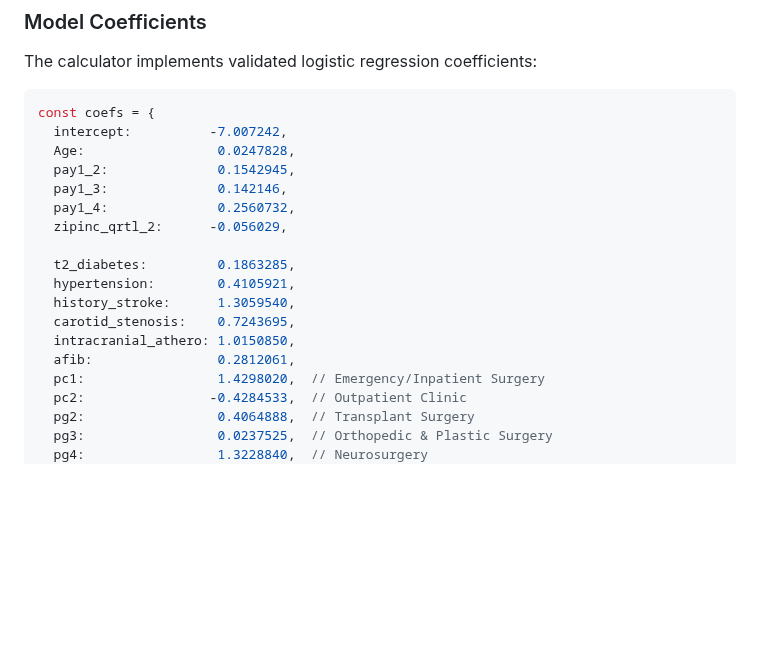
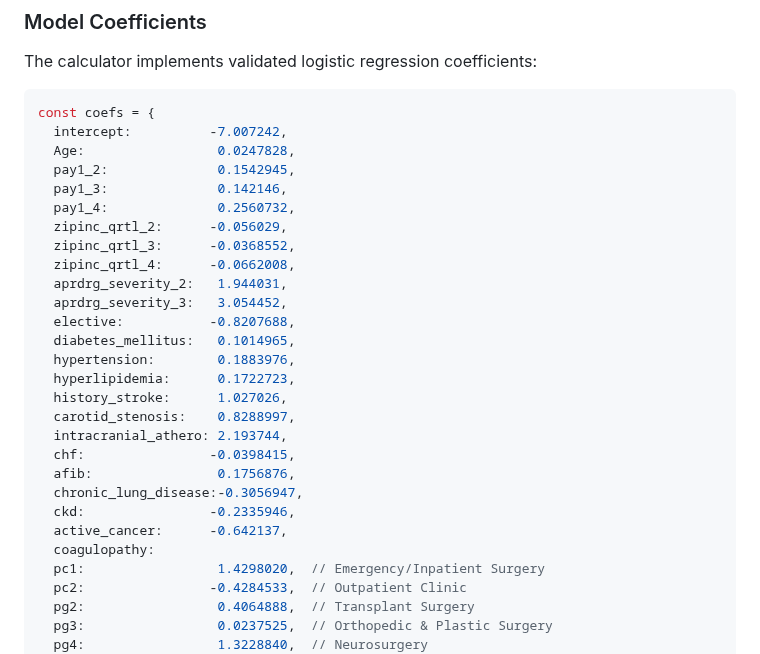
Before and after one commit to Moxin1986/Perioperative-stroke-risk-tool, a Markdown page: README.md, the part around the change. GitHub-like rendering; blank space fills up the shorter version.

```diff
--- a/README.md
+++ b/README.md
@@ -105,13 +105,23 @@ const coefs = {
   pay1_3:              0.142146,
   pay1_4:              0.2560732,
   zipinc_qrtl_2:      -0.056029,
-
-  t2_diabetes:         0.1863285,
-  hypertension:        0.4105921,
-  history_stroke:      1.3059540,
-  carotid_stenosis:    0.7243695,
-  intracranial_athero: 1.0150850,
-  afib:                0.2812061,
+  zipinc_qrtl_3:      -0.0368552,
+  zipinc_qrtl_4:      -0.0662008,
+  aprdrg_severity_2:   1.944031,
+  aprdrg_severity_3:   3.054452,
+  elective:           -0.8207688,
+  diabetes_mellitus:   0.1014965,
+  hypertension:        0.1883976,
+  hyperlipidemia:      0.1722723,
+  history_stroke:      1.027026,
+  carotid_stenosis:    0.8288997,
+  intracranial_athero: 2.193744,
+  chf:                -0.0398415,
+  afib:                0.1756876,
+  chronic_lung_disease:-0.3056947,
+  ckd:                -0.2335946,
+  active_cancer:      -0.642137,
+  coagulopathy:
   pc1:                 1.4298020,  // Emergency/Inpatient Surgery
   pc2:                -0.4284533,  // Outpatient Clinic
   pg2:                 0.4064888,  // Transplant Surgery
```
